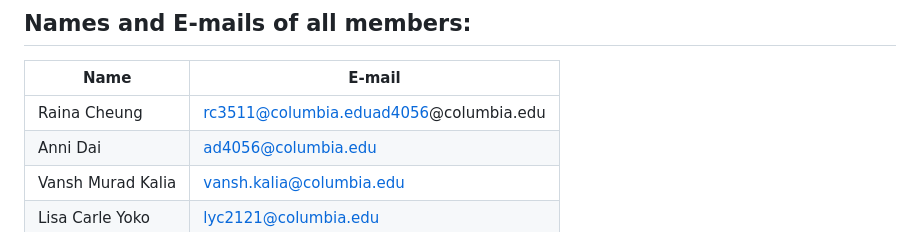
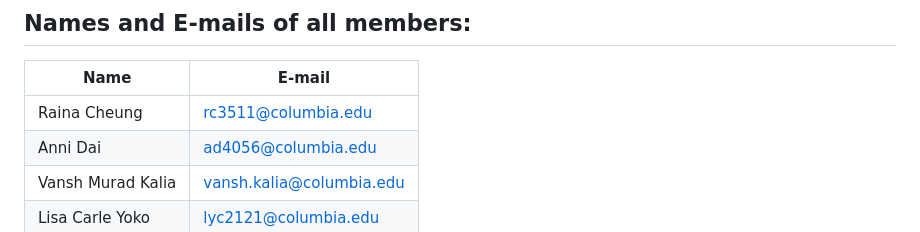
Before and after one commit to QMSS-G5063-2023/GroupC_Cruel_World_for_EndangeredPlants, a Markdown page: README.md, the part around the change. Drawn GitHub-style.

```diff
--- a/README.md
+++ b/README.md
@@ -48,7 +48,7 @@ There are 6 datasets used:
 
 |  Name   | E-mail  |
 |  ---   | ---  |
-| Raina Cheung | rc3511@columbia.eduad4056@columbia.edu |
+| Raina Cheung | rc3511@columbia.edu |
 |  Anni Dai   | ad4056@columbia.edu  |
 |  Vansh Murad Kalia  | vansh.kalia@columbia.edu  |
 | Lisa Carle Yoko | lyc2121@columbia.edu |
```
